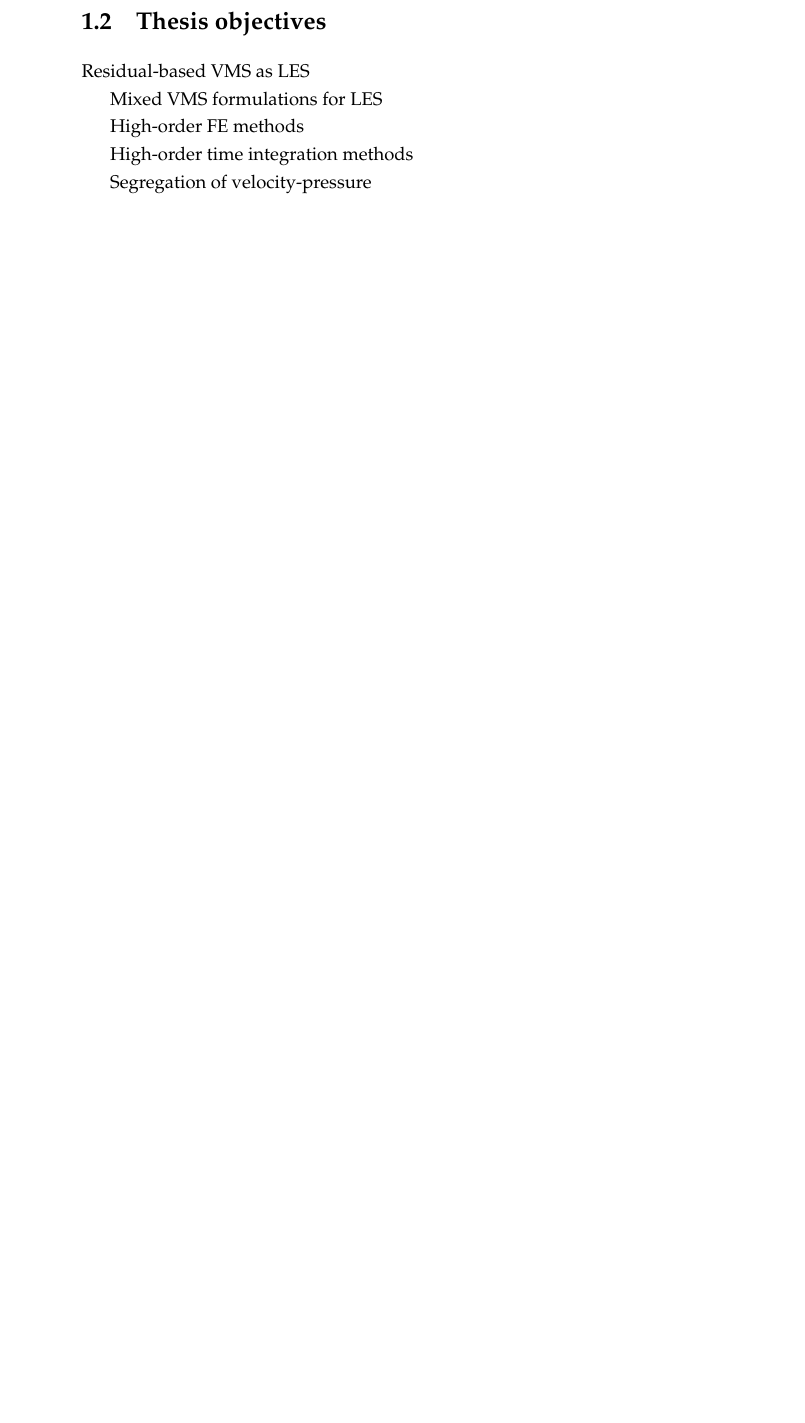
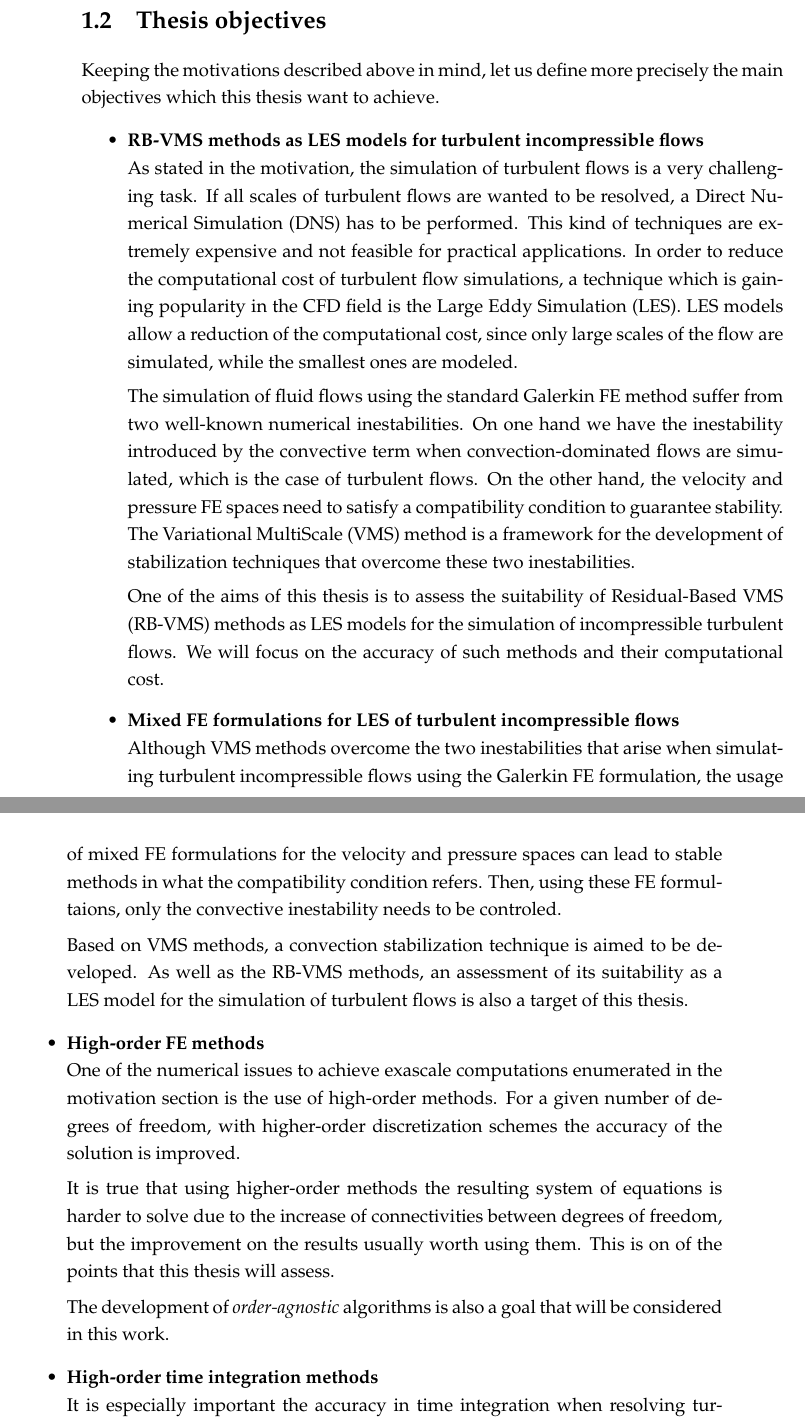
Before and after one commit to hierro34/PhD_thesis, a LaTeX thesis (sources/main.tex, which reads sources/Chapters/C1_Introduction.tex): part of page 33 of 208 before the commit and two parts of pages 33 and 34 of 210 after it, the two joined at a grey line, cut so that both start at the same text, the shorter picture padded with empty space. Compiled offline with pdfLaTeX.

Commit message:
Worked in C1.

```diff
--- a/sources/Chapters/C1_Introduction.tex
+++ b/sources/Chapters/C1_Introduction.tex
@@ -97,0 +100,26 @@ The development of algorithms and implementations of scalable preconditioners is
+\section{Thesis objectives}
+
+Keeping the motivations described above in mind, let us define more precisely the main objectives which this thesis want to achieve.
+
+\begin{itemize}
+\item {\bf RB-VMS methods as LES models for turbulent incompressible flows}\\
+As stated in the motivation, the simulation of turbulent flows is a very challenging task. If all scales of turbulent flows are wanted to be resolved, a Direct Numerical Simulation (DNS) has to be performed. This kind of techniques are extremely expensive and not feasible for practical applications. In order to reduce the computational cost of turbulent flow simulations, a technique which is gaining popularity in the CFD field is the Large Eddy Simulation (LES). LES models allow a reduction of the computational cost, since only large scales of the flow are simulated, while the smallest ones are modeled.
+
+The simulation of fluid flows using the standard Galerkin FE method suffer from two well-known numerical inestabilities. On one hand we have the inestability introduced by the convective term when convection-dominated flows are simulated, which is the case of turbulent flows. On the other hand, the velocity and pressure FE spaces need to satisfy a compatibility condition to guarantee stability. The Variational MultiScale (VMS) method is a framework for the development of stabilization techniques that overcome these two inestabilities.
+
+One of the aims of this thesis is to assess the suitability of Residual-Based VMS (RB-VMS) methods as LES models for the simulation of incompressible turbulent flows. We will focus on the accuracy of such methods and their computational cost.
+
+\item {\bf Mixed FE formulations for LES of turbulent incompressible flows}\\
+Although VMS methods overcome the two inestabilities that arise when simulating turbulent incompressible flows using the Galerkin FE formulation, the usage of mixed FE formulations for the velocity and pressure spaces can lead to stable methods in what the compatibility condition refers. Then, using these FE formultaions, only the convective inestability needs to be controled.
+
+Based on VMS methods, a convection stabilization technique is aimed to be developed. As well as the RB-VMS methods, an assessment of its suitability as a LES model for the simulation of turbulent flows is also a target of this thesis.
+
+\item {\bf High-order FE methods}\\
+One of the numerical issues to achieve exascale computations enumerated in the motivation section is the use of high-order methods. For a given number of degrees of freedom, with higher-order discretization schemes the accuracy of the solution is improved.
+
+It is true that using higher-order methods the resulting system of equations is harder to solve due to the increase of connectivities between degrees of freedom, but the improvement on the results usually worth using them. This is on of the points that this thesis will assess.
+
+The development of \textit{order-agnostic} algorithms is also a goal that will be considered in this work.
+
+\item {\bf High-order time integration methods}\\
+It is especially important the accuracy in time integration when resolving turbulent flows. The multiscale behaviour of turbulent flows, also in what refers to the temporal scales, requires an accurate time integration scheme that, with sufficiently small time steps, give proper results.
@@ -98,21 +140,5 @@ The development of algorithms and implementations of scalable preconditioners is
+\end{itemize}
 
 
 
 
-%From a technological point of view, nuclear fusion is considered as a safe and clean source of energy. In order to satisfy the future and increasing energetic needs of the society, there is the necessity  of efficient energy sources with a low $CO_2$ discharge. The increasing demand of energy sources that satisfy these conditions make nuclear fusion a strategic commitment for the EU energetic future.
-%
-%To make this energy source feasible, there must be a huge industrial development of the technology needed for its generation. The significance of the development of such technology arises with the creation of plans and European commissions such as the European Commission in the European Fusion Programme. This programme controls the construction and its subsequent experimentation of the experimental reactor ITER (International Thermonuclear Experimental Reactor). ITER will not be a completed fusion reactor, but it will allow to validate different concepts and technology needed to achieve the first fusion reactor able to provide energy efficiently, DEMO (DEMOnstration power plant). It is expected that ITER will be partially operative in 2017, but some tests such as the Tritium extraction will not be able to be performed until 2027. This date is too far given that the DEMO reactor is expected to be operative in the 2040 decade. This disadvantage explains the increasing need of numerical tools able to simulate the physical processes that occur in the nuclear fusion reactor. For instance, the European commission for the nuclear fusion development, Fusion for Energy (F4E), is opening constantly new calls for numerical investigations that allow the development of the needed technology. Currently, F4E is collaborating with the group where this thesis is being developed (COMFUS group) in different lines of research, all of them related with the Starting Grant project of the European Research Council (ERC) headed by professor Santiago Badia.
-%
-%The objective of the COMFUS group is to develop significant advances on the simulation of the technology needed for the nuclear fusion. In this direction, the thesis is planed over the line of the development of numerical algorithms and computational tools able to simulate unsolved technological problems such as: 1) the plasma disruptions and magnetic confinement for large tokamaks and 2) the neutron shielding and the Tritium extraction inside the Test Blanket Modules (TBM).
-
-\section{Thesis objectives}
-
-Residual-based VMS as LES
-
-Mixed VMS formulations for LES
-
-High-order FE methods
-
-High-order time integration methods
-
-Segregation of velocity-pressure
```
Also changed, not shown: sources/Chapters/C1_Introduction.tex (28 more changed lines).
